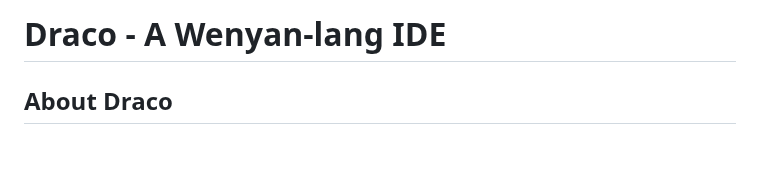
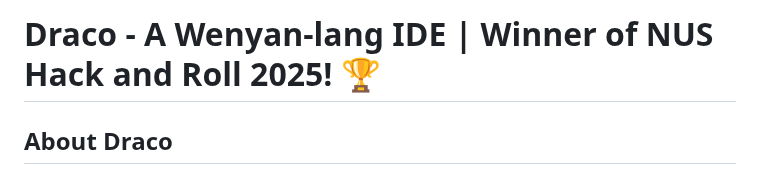
Before and after one commit to qilstiano/draco, a Markdown page: README.md, the part around the change. GitHub-like rendering; blank space fills up the shorter version.

```diff
--- a/README.md
+++ b/README.md
@@ -1,4 +1,4 @@
-# Draco - A Wenyan-lang IDE
+# Draco - A Wenyan-lang IDE | Winner of NUS Hack and Roll 2025! 🏆
 
 ## About Draco
 
```
